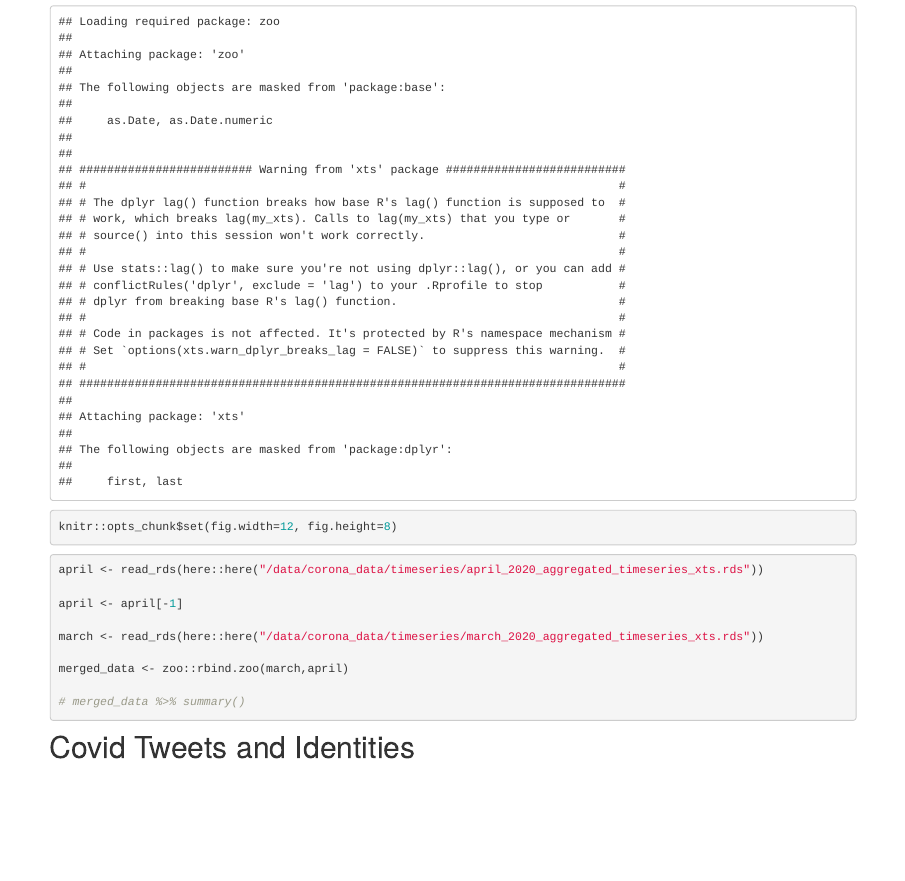
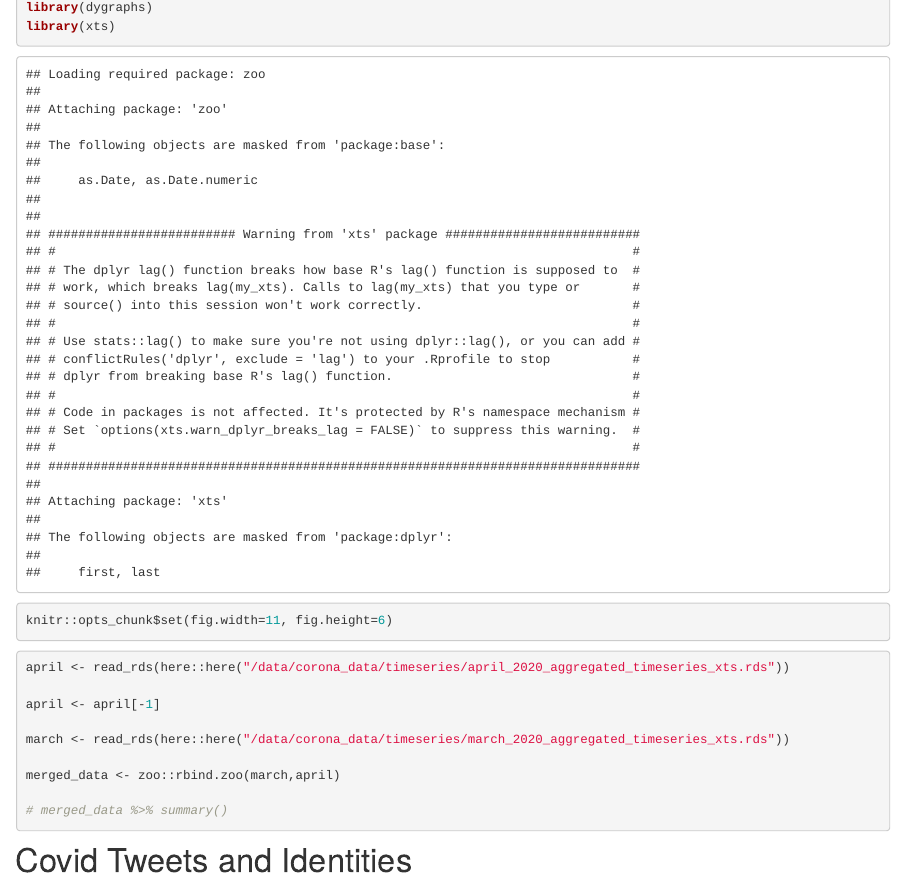
Before and after one commit to sefabey/corona_report, an R Markdown document (analysis/march_april_ndgraphs.Rmd): the page in a window 1100 px wide, from 500 px down. Rendered offline with R 4.5, knitr and Pandoc, with nearby package versions; drawn as R Markdown's standard HTML page in place of the format the file asks for.

Commit message:
wflow_publish(c("analysis/index.Rmd", "analysis/march_april_ndgraphs.Rmd"))

````diff
--- a/analysis/march_april_ndgraphs.Rmd
+++ b/analysis/march_april_ndgraphs.Rmd
@@ -13,7 +13,7 @@ editor_options:
 library(tidyverse)
 library(dygraphs)
 library(xts)
-knitr::opts_chunk$set(fig.width=12, fig.height=8)
+knitr::opts_chunk$set(fig.width=11, fig.height=6)
 
 ```
 
````
